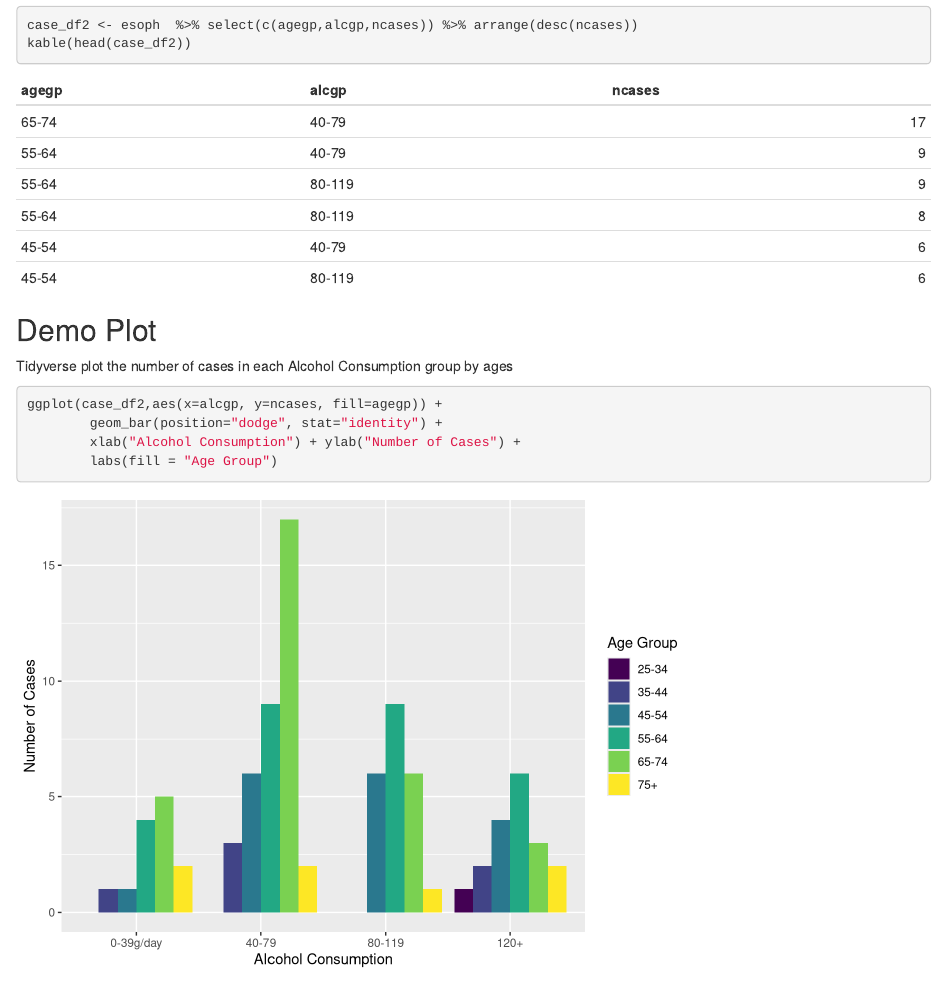
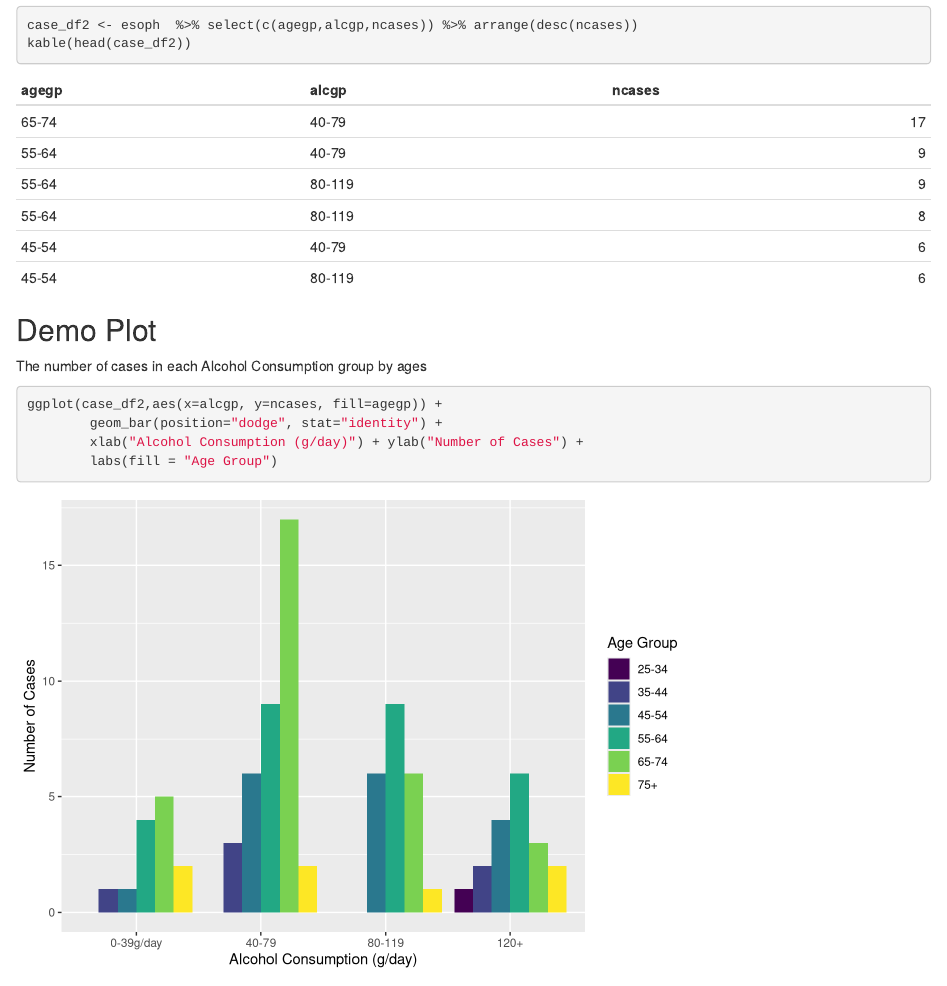
Before and after one commit to krembilneuroinformatics/example-r-repo, an R Markdown document (Day1_Demo.Rmd): the page in a window 1100 px wide, from 1590 px down. Rendered offline with R 4.5, knitr and Pandoc, with nearby package versions.

Commit message:
updated plot section

````diff
--- a/Day1_Demo.Rmd
+++ b/Day1_Demo.Rmd
@@ -46,10 +46,10 @@ kable(head(case_df2))
 ```
 
 ## Demo Plot
-Tidyverse plot the number of cases in each Alcohol Consumption group by ages
+The number of cases in each Alcohol Consumption group by ages
 ```{r esoph, echo=TRUE}
 ggplot(case_df2,aes(x=alcgp, y=ncases, fill=agegp)) +
         geom_bar(position="dodge", stat="identity") +
-        xlab("Alcohol Consumption") + ylab("Number of Cases") +
+        xlab("Alcohol Consumption (g/day)") + ylab("Number of Cases") +
         labs(fill = "Age Group")
 ```
````
Also changed, not shown: Day1_script_example.R (+3 -2 lines).
